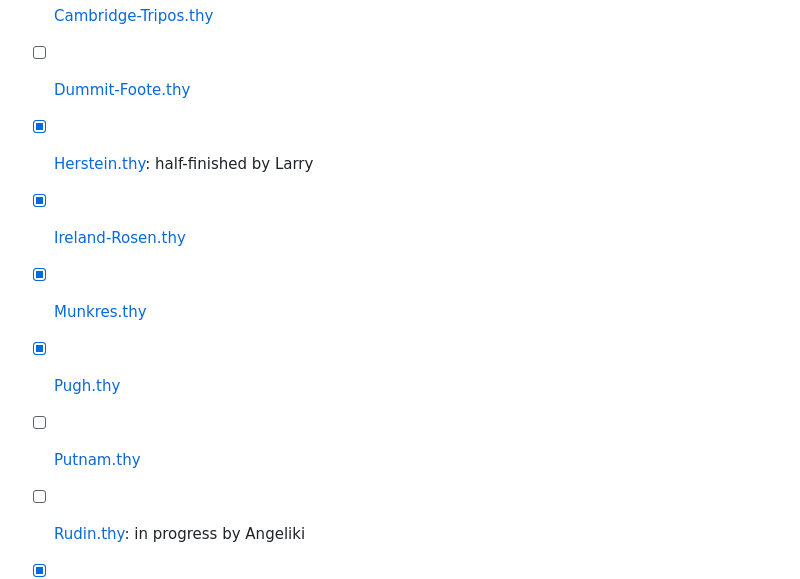
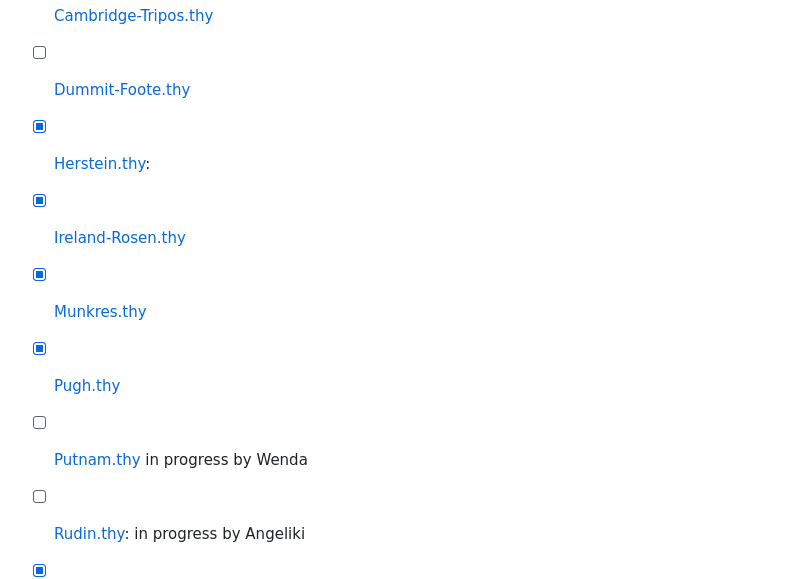
Before and after one commit to Wenda302/ProofNet_Isabelle, a Markdown page: README.md, the part around the change. GitHub-like rendering.

Commit message:
updated progress tracker

```diff
--- a/README.md
+++ b/README.md
@@ -60,10 +60,10 @@ PS: we may sometimes need to change the 'imports' part of the target theory file
 - [ ] [Axler.thy](isabelle_formal/Axler.thy)
 - [x] [Cambridge-Tripos.thy](isabelle_formal/Cambridge-Tripos.thy)
 - [ ] [Dummit-Foote.thy](isabelle_formal/Dummit-Foote.thy)
-- [x] [Herstein.thy](isabelle_formal/Herstein.thy): half-finished by Larry
+- [x] [Herstein.thy](isabelle_formal/Herstein.thy):
 - [x] [Ireland-Rosen.thy](isabelle_formal/Ireland-Rosen.thy)
 - [x] [Munkres.thy](isabelle_formal/Munkres.thy)
 - [x] [Pugh.thy](isabelle_formal/Pugh.thy)
-- [ ] [Putnam.thy](isabelle_formal/Putnam.thy)
+- [ ] [Putnam.thy](isabelle_formal/Putnam.thy) in progress by Wenda
 - [ ] [Rudin.thy](isabelle_formal/Rudin.thy): in progress by Angeliki
 - [x] [Shakarchi.thy](isabelle_formal/Shakarchi.thy)
```
